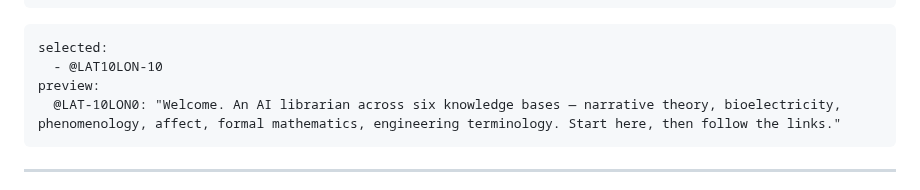
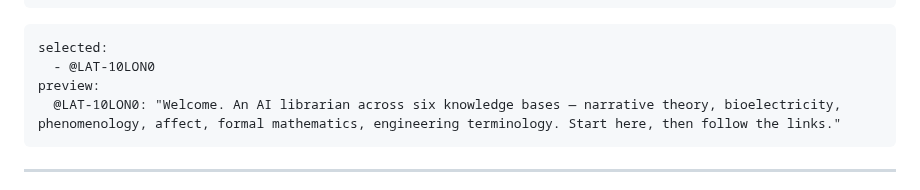
Before and after one commit to antfriend/antfriend.github.io, a Markdown page: a32_mega_ttdb.md, the part around the change. Rendered like a GitHub page.

````diff
--- a/a32_mega_ttdb.md
+++ b/a32_mega_ttdb.md
@@ -66,7 +66,7 @@ librarian:
 
 ```cursor
 selected:
-  - @LAT10LON-10
+  - @LAT-10LON0
 preview:
   @LAT-10LON0: "Welcome. An AI librarian across six knowledge bases — narrative theory, bioelectricity, phenomenology, affect, formal mathematics, engineering terminology. Start here, then follow the links."
 ```
````
